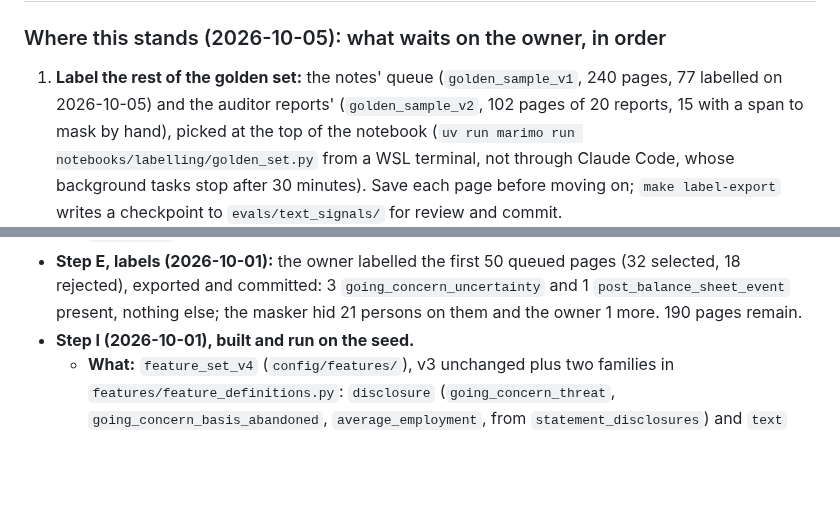
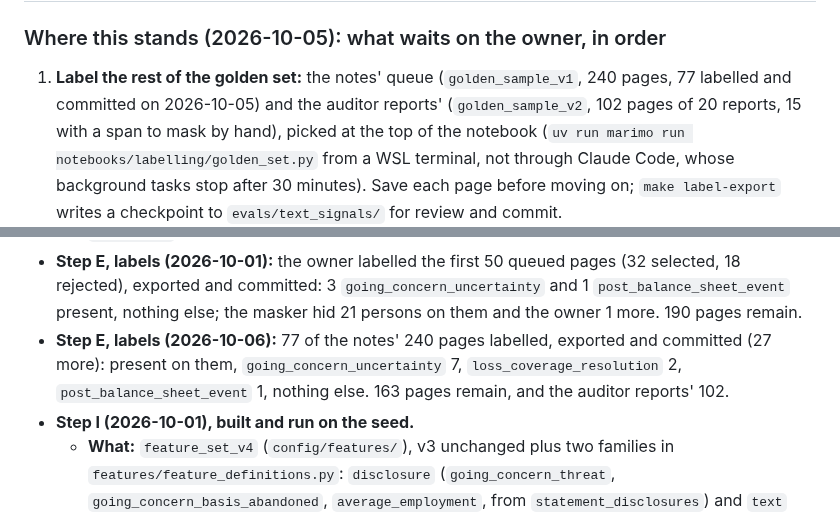
Before and after one commit to odrive881/Polish-Corporate-Distress-Radar, a Markdown page: docs/plans/0013-phase-7-text-signals.md, 2 parts joined by grey strips. GitHub-like rendering; blank space fills up the shorter version.

Commit message:
Doc sweep: 77 golden pages committed
Co-Authored-By: Claude Opus 5.5 <noreply@anthropic.com>

```diff
--- a/docs/plans/0013-phase-7-text-signals.md
+++ b/docs/plans/0013-phase-7-text-signals.md
@@ -15,7 +15,7 @@ machinery on the seed. Phase 8 (LightGBM, survival, SHAP) reads the feature set
 
 ### Where this stands (2026-10-05): what waits on the owner, in order
 
-1. **Label the rest of the golden set:** the notes' queue (`golden_sample_v1`, 240 pages, 77 labelled on
+1. **Label the rest of the golden set:** the notes' queue (`golden_sample_v1`, 240 pages, 77 labelled and committed on
    2026-10-05) and the auditor reports' (`golden_sample_v2`, 102 pages of 20 reports, 15 with a span to mask by
    hand), picked at the top of the notebook (`uv run marimo run
    notebooks/labelling/golden_set.py` from a WSL terminal, not through Claude Code, whose background tasks stop
@@ -299,6 +299,9 @@ machinery on the seed. Phase 8 (LightGBM, survival, SHAP) reads the feature set
 - **Step E, labels (2026-10-01):** the owner labelled the first 50 queued pages (32 selected, 18 rejected), exported
   and committed: 3 `going_concern_uncertainty` and 1 `post_balance_sheet_event` present, nothing else; the
   masker hid 21 persons on them and the owner 1 more. 190 pages remain.
+- **Step E, labels (2026-10-06):** 77 of the notes' 240 pages labelled, exported and committed (27 more): present on
+  them, `going_concern_uncertainty` 7, `loss_coverage_resolution` 2, `post_balance_sheet_event` 1, nothing else.
+  163 pages remain, and the auditor reports' 102.
 - **Step I (2026-10-01), built and run on the seed.**
   - **What:** `feature_set_v4` (`config/features/`), v3 unchanged plus two families in
     `features/feature_definitions.py`: `disclosure` (`going_concern_threat`, `going_concern_basis_abandoned`,
```
Also changed, not shown: other parts of docs/plans/0013-phase-7-text-signals.md (+1 -1 lines), README.md (+1 -1 lines), docs/data_inventory.md (+1 -1 lines).
